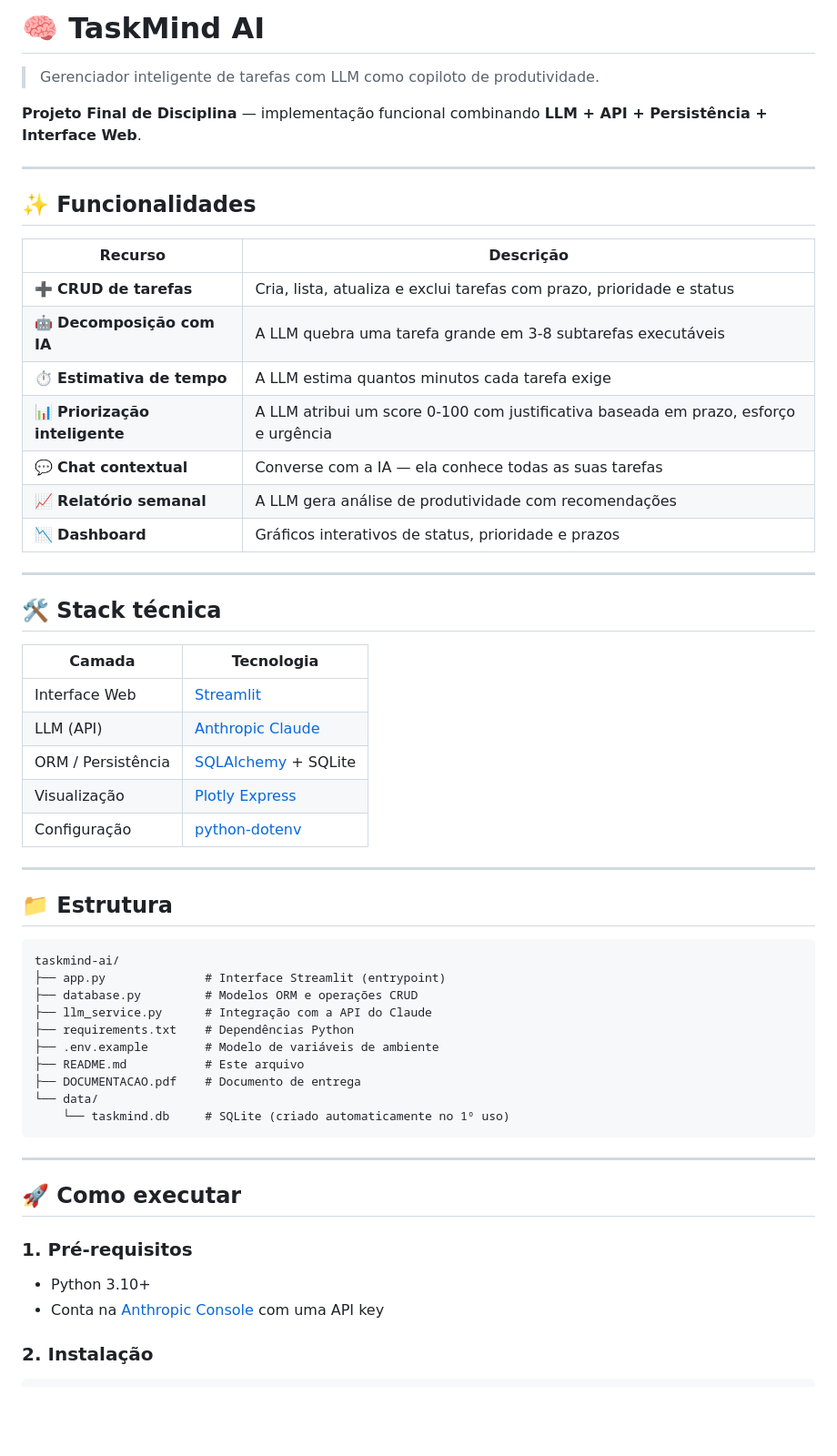
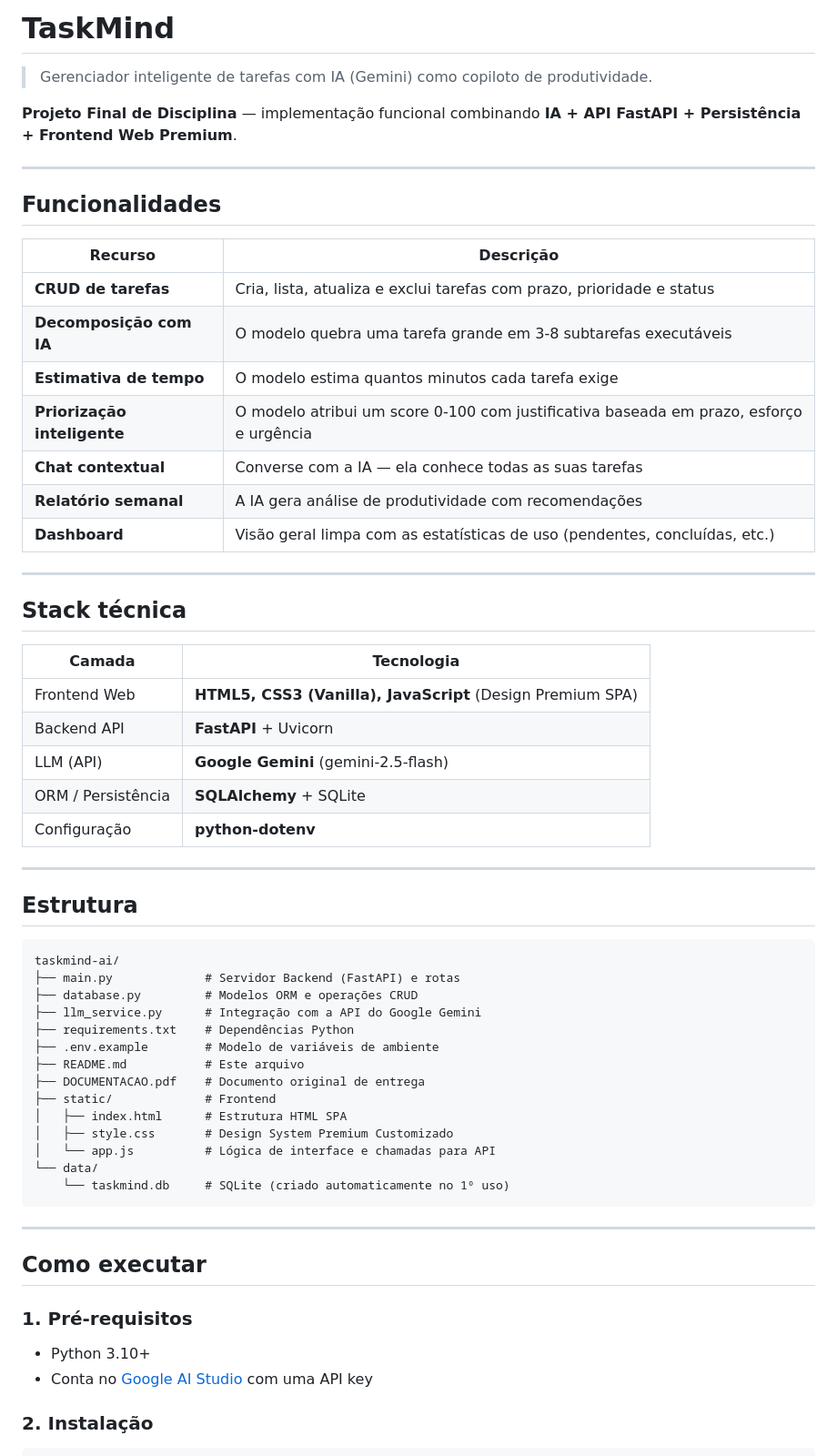
Before and after one commit to Luislc1/taskMind, a Markdown page: README.md, the part around one of its changes. Shown at 91% size. GitHub-like rendering; blank space fills up the shorter version.

Commit message:
docs: atualiza README.md refletindo FastAPI e Gemini

````diff
--- a/README.md
+++ b/README.md
@@ -1,60 +1,64 @@
-# 🧠 TaskMind AI
+# TaskMind
 
-> Gerenciador inteligente de tarefas com LLM como copiloto de produtividade.
+> Gerenciador inteligente de tarefas com IA (Gemini) como copiloto de produtividade.
 
 **Projeto Final de Disciplina** — implementação funcional combinando
-**LLM + API + Persistência + Interface Web**.
+**IA + API FastAPI + Persistência + Frontend Web Premium**.
 
 ---
 
-## ✨ Funcionalidades
+## Funcionalidades
 
 | Recurso | Descrição |
 | --- | --- |
-| ➕ **CRUD de tarefas** | Cria, lista, atualiza e exclui tarefas com prazo, prioridade e status |
-| 🤖 **Decomposição com IA** | A LLM quebra uma tarefa grande em 3-8 subtarefas executáveis |
-| ⏱️ **Estimativa de tempo** | A LLM estima quantos minutos cada tarefa exige |
-| 📊 **Priorização inteligente** | A LLM atribui um score 0-100 com justificativa baseada em prazo, esforço e urgência |
-| 💬 **Chat contextual** | Converse com a IA — ela conhece todas as suas tarefas |
-| 📈 **Relatório semanal** | A LLM gera análise de produtividade com recomendações |
-| 📉 **Dashboard** | Gráficos interativos de status, prioridade e prazos |
+| **CRUD de tarefas** | Cria, lista, atualiza e exclui tarefas com prazo, prioridade e status |
+| **Decomposição com IA** | O modelo quebra uma tarefa grande em 3-8 subtarefas executáveis |
+| **Estimativa de tempo** | O modelo estima quantos minutos cada tarefa exige |
+| **Priorização inteligente** | O modelo atribui um score 0-100 com justificativa baseada em prazo, esforço e urgência |
+| **Chat contextual** | Converse com a IA — ela conhece todas as suas tarefas |
+| **Relatório semanal** | A IA gera análise de produtividade com recomendações |
+| **Dashboard** | Visão geral limpa com as estatísticas de uso (pendentes, concluídas, etc.) |
 
 ---
 
-## 🛠️ Stack técnica
+## Stack técnica
 
 | Camada | Tecnologia |
 | --- | --- |
-| Interface Web | [Streamlit](https://streamlit.io/) |
-| LLM (API) | [Anthropic Claude](https://www.anthropic.com/api) |
-| ORM / Persistência | [SQLAlchemy](https://www.sqlalchemy.org/) + SQLite |
-| Visualização | [Plotly Express](https://plotly.com/python/plotly-express/) |
-| Configuração | [python-dotenv](https://pypi.org/project/python-dotenv/) |
+| Frontend Web | **HTML5, CSS3 (Vanilla), JavaScript** (Design Premium SPA) |
+| Backend API | **FastAPI** + Uvicorn |
+| LLM (API) | **Google Gemini** (gemini-2.5-flash) |
+| ORM / Persistência | **SQLAlchemy** + SQLite |
+| Configuração | **python-dotenv** |
 
 ---
 
-## 📁 Estrutura
+## Estrutura
 
 ```
 taskmind-ai/
-├── app.py              # Interface Streamlit (entrypoint)
+├── main.py             # Servidor Backend (FastAPI) e rotas
 ├── database.py         # Modelos ORM e operações CRUD
-├── llm_service.py      # Integração com a API do Claude
+├── llm_service.py      # Integração com a API do Google Gemini
 ├── requirements.txt    # Dependências Python
 ├── .env.example        # Modelo de variáveis de ambiente
 ├── README.md           # Este arquivo
-├── DOCUMENTACAO.pdf    # Documento de entrega
+├── DOCUMENTACAO.pdf    # Documento original de entrega
+├── static/             # Frontend
+│   ├── index.html      # Estrutura HTML SPA
+│   ├── style.css       # Design System Premium Customizado
+│   └── app.js          # Lógica de interface e chamadas para API
 └── data/
     └── taskmind.db     # SQLite (criado automaticamente no 1º uso)
 ```
 
 ---
 
-## 🚀 Como executar
+## Como executar
 
 ### 1. Pré-requisitos
 - Python 3.10+
-- Conta na [Anthropic Console](https://console.anthropic.com/) com uma API key
+- Conta no [Google AI Studio](https://aistudio.google.com/) com uma API key
 
 ### 2. Instalação
 ```bash
````
Also changed, not shown: other parts of README.md (+10 -10 lines).
